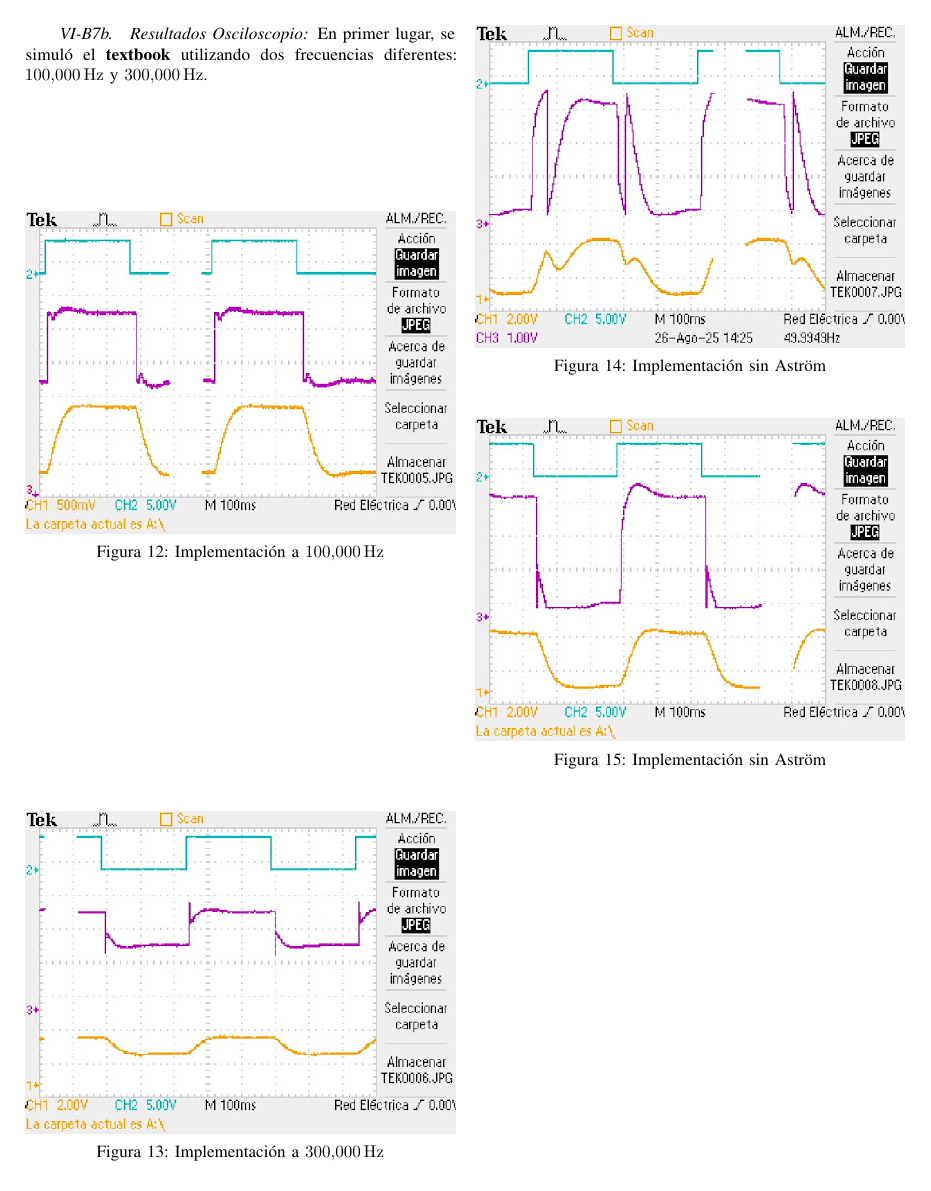
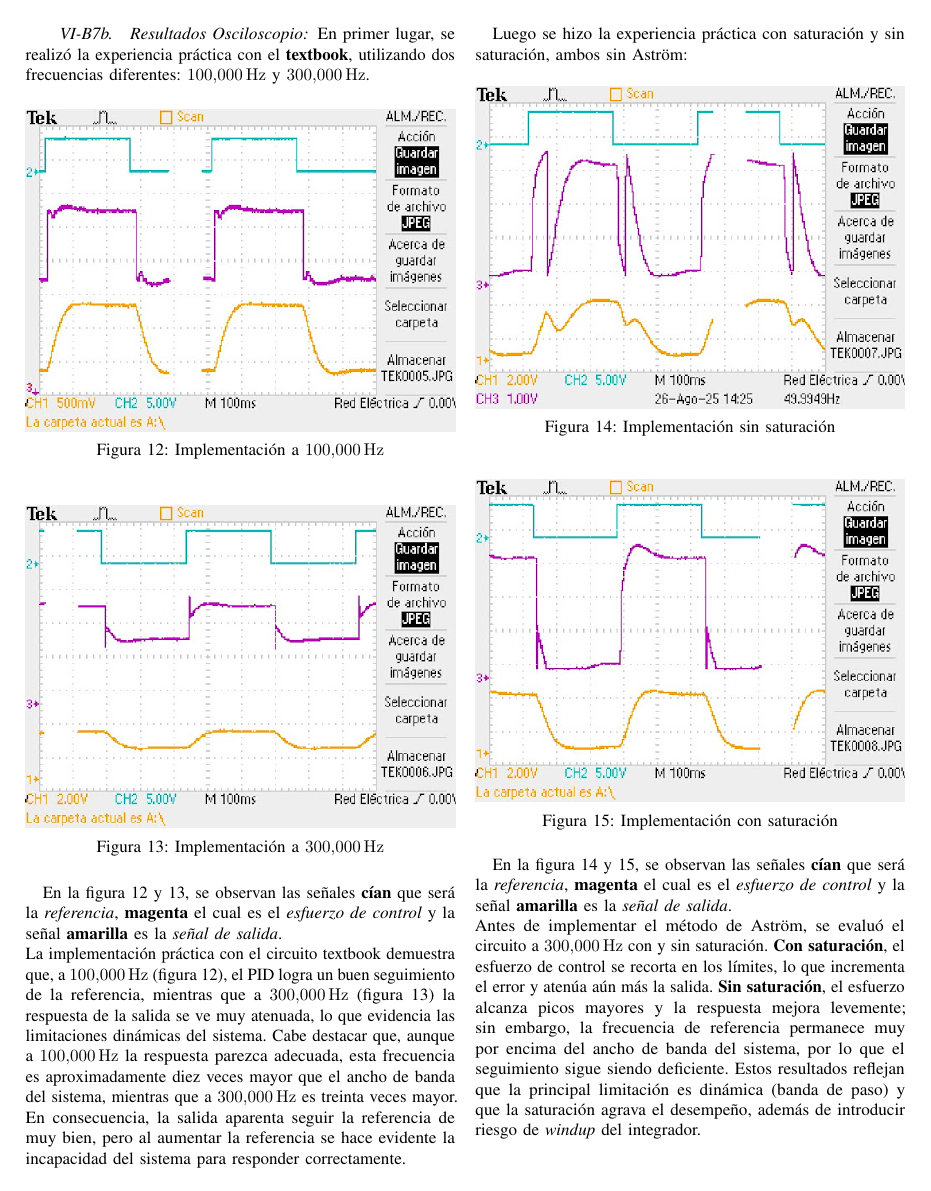
Before and after one commit to simplementeUnPorito/auto, a LaTeX paper (Lab1/document.tex, which reads Lab1/efecfilt.tex): page 19 of 22. Compiled offline with pdfLaTeX.

Commit message:
masomenos falta resultados

```diff
--- a/Lab1/efecfilt.tex
+++ b/Lab1/efecfilt.tex
@@ -112,13 +112,25 @@ int main(void) {
 \end{lstlisting}
 \twocolumn
 \paragraph{Resultados Osciloscopio}
-En primer lugar, se simuló el \textbf{textbook} utilizando dos frecuencias diferentes: \SI{100}{\hertz} y \SI{300}{\hertz}.
+En primer lugar, se realizó la experiencia práctica con el \textbf{textbook}, utilizando dos frecuencias diferentes: \SI{100}{\hertz} y \SI{300}{\hertz}.
+\insertarfigura{./img/textbook100.jpg}{Implementación a \SI{100}{\hertz}}{fig:imp100}{1}
 
-\insertarfigura{./img/textbook100.jpg}{Implementación a \SI{100}{\hertz}}{fig:imp100}{1}
+
+
 \insertarfigura{./img/textbook300.jpg}{Implementación a \SI{300}{\hertz}}{fig:imp300}{1}
 
-\insertarfigura{./img/sinAstrom.jpg}{Implementación sin Astr\"om}{fig:impsas}{1}
-\insertarfigura{./img/sinAstrom1.jpg}{Implementación sin Astr\"om}{fig:impsas1}{1}
+En la figura~\ref{fig:imp100} y~\ref{fig:imp300}, se observan las señales \textbf{cían} que será la \textit{referencia}, \textbf{magenta} el cual es el \textit{esfuerzo de control} y la señal \textbf{amarilla} es la \textit{señal de salida}. \hfill \break
+La implementación práctica con el circuito textbook demuestra que, a \SI{100}{\hertz} (figura~\ref{fig:imp100}), el PID logra un buen seguimiento de la referencia, mientras que a \SI{300}{\hertz} (figura~\ref{fig:imp300}) la respuesta de la salida se ve muy atenuada, lo que evidencia las limitaciones dinámicas del sistema. Cabe destacar que, aunque a \SI{100}{\hertz} la respuesta parezca adecuada, esta frecuencia es aproximadamente diez veces mayor que el ancho de banda del sistema, mientras que a \SI{300}{\hertz} es treinta veces mayor. En consecuencia, la salida aparenta seguir la referencia de muy bien, pero al aumentar la referencia se hace evidente la incapacidad del sistema para responder correctamente.
+
+Luego se hizo la experiencia práctica con saturaci\'on y sin saturaci\'on, ambos sin Astr\"om:
+\insertarfigura{./img/sinAstrom.jpg}{Implementación sin saturaci\'on}{fig:satsina}{1}
+\insertarfigura{./img/sinAstrom1.jpg}{Implementación con saturaci\'on}{fig:sinsatsina}{1}
+
+En la figura~\ref{fig:satsina} y~\ref{fig:sinsatsina}, se observan las señales \textbf{cían} que será la \textit{referencia}, \textbf{magenta} el cual es el \textit{esfuerzo de control} y la señal \textbf{amarilla} es la \textit{señal de salida}. \hfill \break
+Antes de implementar el método de Aström, se evaluó el circuito a \SI{300}{\hertz} con y sin saturación.
+\textbf{Con saturación}, el esfuerzo de control se recorta en los límites, lo que incrementa el error y atenúa aún más la salida.
+\textbf{Sin saturación}, el esfuerzo alcanza picos mayores y la respuesta mejora levemente; sin embargo, la frecuencia de referencia permanece muy por encima del ancho de banda del sistema, por lo que el seguimiento sigue siendo deficiente.
+Estos resultados reflejan que la principal limitación es dinámica (banda de paso) y que la saturación agrava el desempeño, además de introducir riesgo de \emph{windup} del integrador. \hfill \break
 
 \onecolumn
 \paragraph{Modificación del código para la implementación del método de Astr\"om}
```
Also changed, not shown: Lab1/document.tex (+1 -1 lines), Lab1/resultados.tex (+1 -0 lines), Lab1/efecfilt.tex (4 more changed lines).
